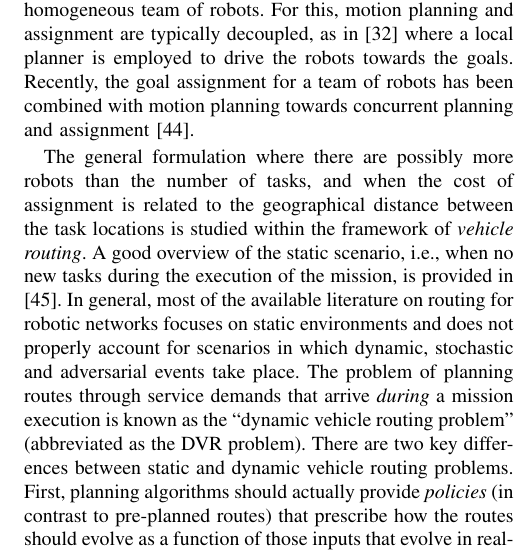
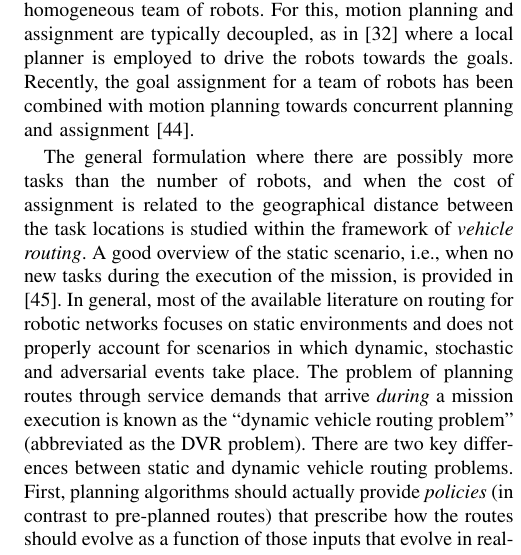
Before and after one commit to javieralonso/swarmOptimPaper, a LaTeX paper (swarmOptimTutorial.tex, which reads secs/04-literatureB.tex): part of one column of page 4 of 6, cut so that both start at the same text. Compiled offline with pdfLaTeX.

Commit message:
minor edit

```diff
--- a/secs/04-literatureB.tex
+++ b/secs/04-literatureB.tex
@@ -10,7 +10,7 @@ A good overview with taxonomy on task assignment and its link to optimization is
 An instance of ST-SR is that of goal assignment for a homogeneous team of robots. For this, motion planning and assignment are typically decoupled, as in~\cite{alonsomora12ijrr} where a local planner is employed to drive the robots towards the goals.
 Recently, the goal assignment for a team of robots has been combined with motion planning towards concurrent planning and assignment~\cite{Turpin:2014bu}.
 
-The general formulation where there are possibly more robots than the number of tasks, and when the cost of assignment is related to the geographical distance between the task locations is studied within the framework of \emph{vehicle routing}. A good overview of the static scenario, i.e., when no new tasks during the execution of the mission, is provided in \cite{PT-DV:01}. In general, most of the available literature on
+The general formulation where there are possibly more tasks than the number of robots, and when the cost of assignment is related to the geographical distance between the task locations is studied within the framework of \emph{vehicle routing}. A good overview of the static scenario, i.e., when no new tasks during the execution of the mission, is provided in \cite{PT-DV:01}. In general, most of the available literature on
 routing for robotic networks focuses on static environments and does not
 properly account for scenarios in which dynamic, stochastic and adversarial
 events take place. The problem of planning routes through service demands that arrive
```
